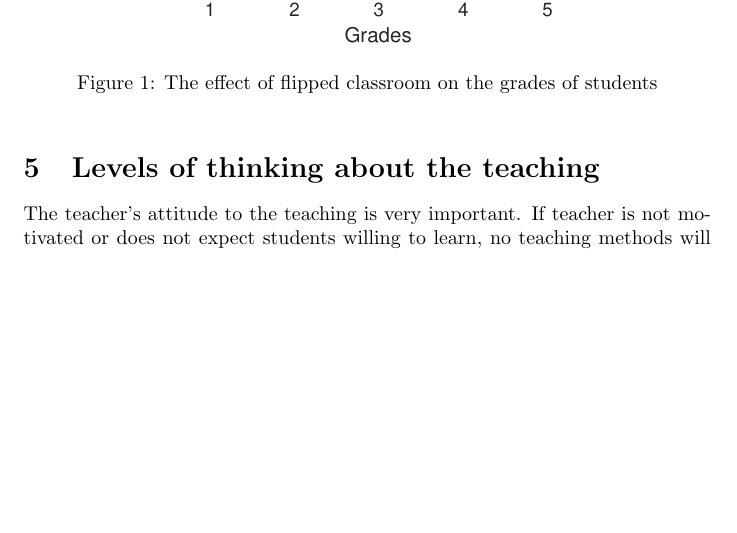
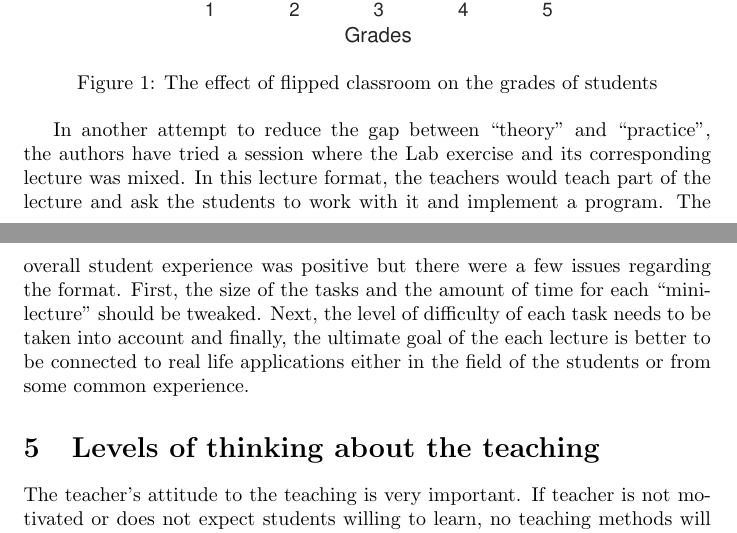
Before and after one commit to Academic-teacher-training-course/Pedagogic-project, a LaTeX paper (main.tex): part of page 5 of 7 before the commit and two parts of pages 5 and 6 of 7 after it, the two joined at a grey line, cut so that both start at the same text, the shorter picture padded with empty space. Compiled offline with pdfLaTeX.

Commit message:
Merger conflict

```diff
--- a/main.tex
+++ b/main.tex
@@ -226,7 +228,34 @@ generally shifted to the right (i.e higher grades).
 	\label{fig:grades}
 \end{figure}
 
+In another attempt to reduce the gap between ``theory'' and ``practice'', the authors have tried a session where the Lab exercise and its corresponding lecture was mixed. In this lecture format, the teachers would teach part of the lecture and ask the students to work with it and implement a program. The overall student experience was positive but there were a few issues regarding the format. First, the size of the tasks and the amount of time for each ``mini-lecture'' should be tweaked. Next, the level of difficulty of each task needs to be taken into account and finally, the ultimate goal of the each lecture is better to be connected to real life applications either in the field of the students or from some common experience.
 
+
+%(!!!COMMENT!!! I think the intro is complete. We have to correct the text later.)
+%(!!!COMMENT!!! this part is the guideline for us, this will not be included in the final report.)
+%\begin{itemize}
+%	\item Write list of needs for a programming class
+%	\item Present the required learning outcomes of a programming
+%          course (The book of Biggs might be helpfull, added to git)
+%	\item Define the structure of this lecture type
+%	\item Study and predict the possible outcomes of the lecture
+%	\item Describe how the lecture stimulates deep learning.
+%	\item Present the tools that the teacher may use in the lecture.
+%\end{itemize}
+%% section introduction (end)
+%
+%\section{Approach} % (fold)
+%\label{sec:plan}
+%
+%\url{http://www.socrative.com}\\
+%\url{https://www.scalable-learning.com/}\\ %this is an in-house website from UU
+%\url{https://getkahoot.com}\\
+%\url{https://plickers.com}
+%
+%% section plan (end)
+%\section{Analysis} % (fold)
+%\label{sec:analysis}
+%=======
 
 
 %(!!! COMMENT: I don't think Ali's experience is needed, what Jarmo
```
Also changed, not shown: main.tex (2 more changed lines).
